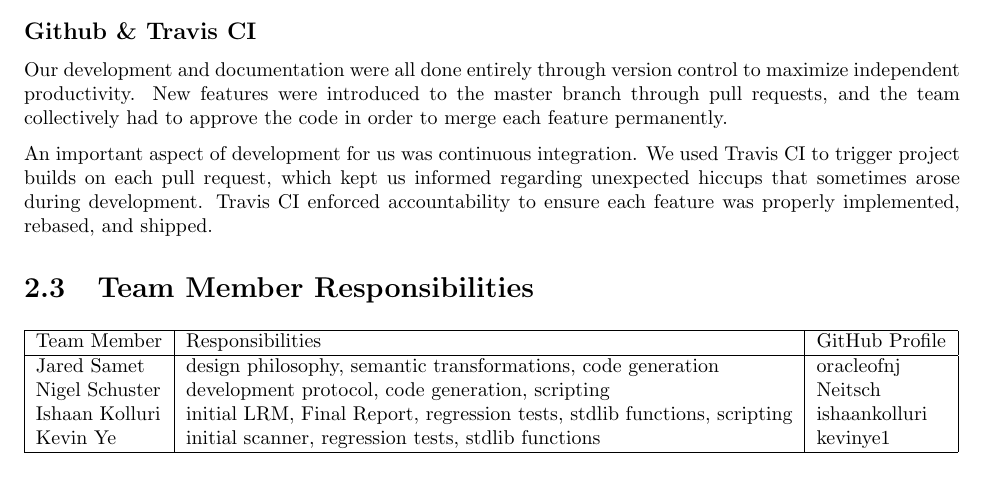
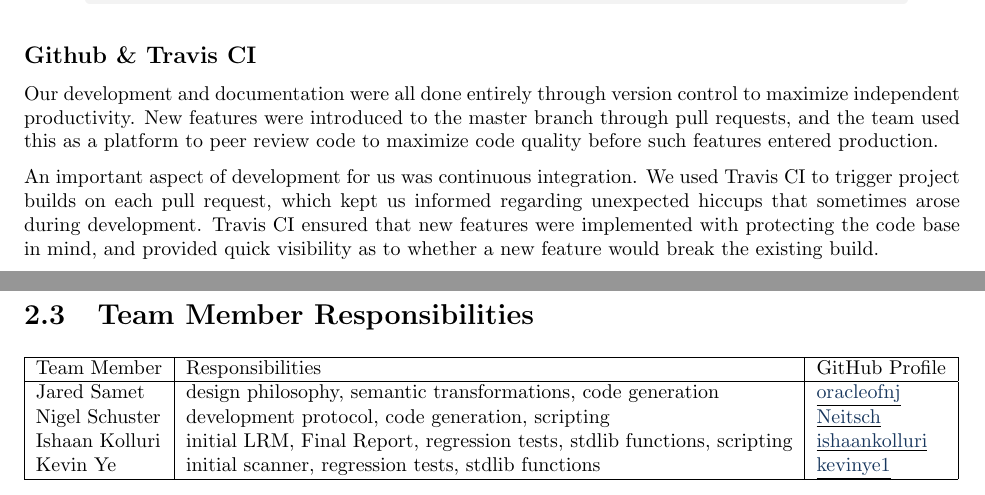
Before and after one commit to ExtendLang/FinalProject, a LaTeX thesis (master.tex, which reads tex/plan.tex): part of page 5 of 82 before the commit and two parts of pages 5 and 6 of 83 after it, the two joined at a grey line, cut so that both start at the same text. Compiled offline with pdfLaTeX.

Commit message:
Refactor git logs and make wording changes

```diff
--- a/tex/plan.tex
+++ b/tex/plan.tex
@@ -7,21 +7,23 @@ Jacob served as a sounding board whenever Extend's fundamental design philosophy
 Our team also met weekly on Fridays to further discuss the progression of Extend. In the first half of the semester, the discussions were primarily philosophical, as decisions had to be made about the language grammar and behavior of certain Extend artifacts prior to development. In the second half, time was devoted to ironing out the development timeline, discussing bugs, and making compiler implementation decisions.
 
 \section{Development Workflow}
+  \begin{center}
+  \includegraphics[width=.9\textwidth]{img/extend_git_graph.png}
+  \end{center}
 
   \subsection{Github \& Travis CI}
   Our development and documentation were all done entirely through version control to maximize independent productivity.
-  New features were introduced to the master branch through pull requests, and the team collectively had to approve the code in order to merge each feature permanently.
+  New features were introduced to the master branch through pull requests, and the team used this as a platform to peer review code to maximize code quality before such features entered production.
 
   \medskip \noindent
-  An important aspect of development for us was continuous integration. We used Travis CI to trigger project builds on each pull request, which kept us informed regarding unexpected hiccups that sometimes arose during development. Travis CI enforced accountability to ensure each feature was properly implemented, rebased, and shipped.
+  An important aspect of development for us was continuous integration. We used Travis CI to trigger project builds on each pull request, which kept us informed regarding unexpected hiccups that sometimes arose during development. Travis CI ensured that new features were implemented with protecting the code base in mind, and provided quick visibility as to whether a new feature would break the existing build.
 
 \section{Team Member Responsibilities}
 
 \begin{tabular}{ | l | l | l |}\hline
   Team Member  & Responsibilities      & GitHub Profile\\ \hline
-  Jared Samet & design philosophy, semantic transformations, code generation  & oracleofnj\\
-  Nigel Schuster & development protocol, code generation, scripting  & Neitsch\\
-  Ishaan Kolluri & initial LRM, Final Report, regression tests, stdlib functions, scripting & ishaankolluri\\
-  Kevin Ye & initial scanner, regression tests, stdlib functions & kevinye1\\ \hline
-
+  Jared Samet & design philosophy, semantic transformations, code generation  & \underline{\href{https://github.com/oracleofnj}{oracleofnj}}\\
+  Nigel Schuster & development protocol, code generation, scripting  & \underline{\href{https://github.com/Neitsch}{Neitsch}}\\
+  Ishaan Kolluri & initial LRM, Final Report, regression tests, stdlib functions, scripting & \underline{\href{https://github.com/ishaankolluri}{ishaankolluri}}\\
+  Kevin Ye & initial scanner, regression tests, stdlib functions & \underline{\href{https://github.com/kevinye1}{kevinye1}}\\ \hline
 \end{tabular}
```
Also changed, not shown: img/extend_git_graph.png (added), master.pdf.
